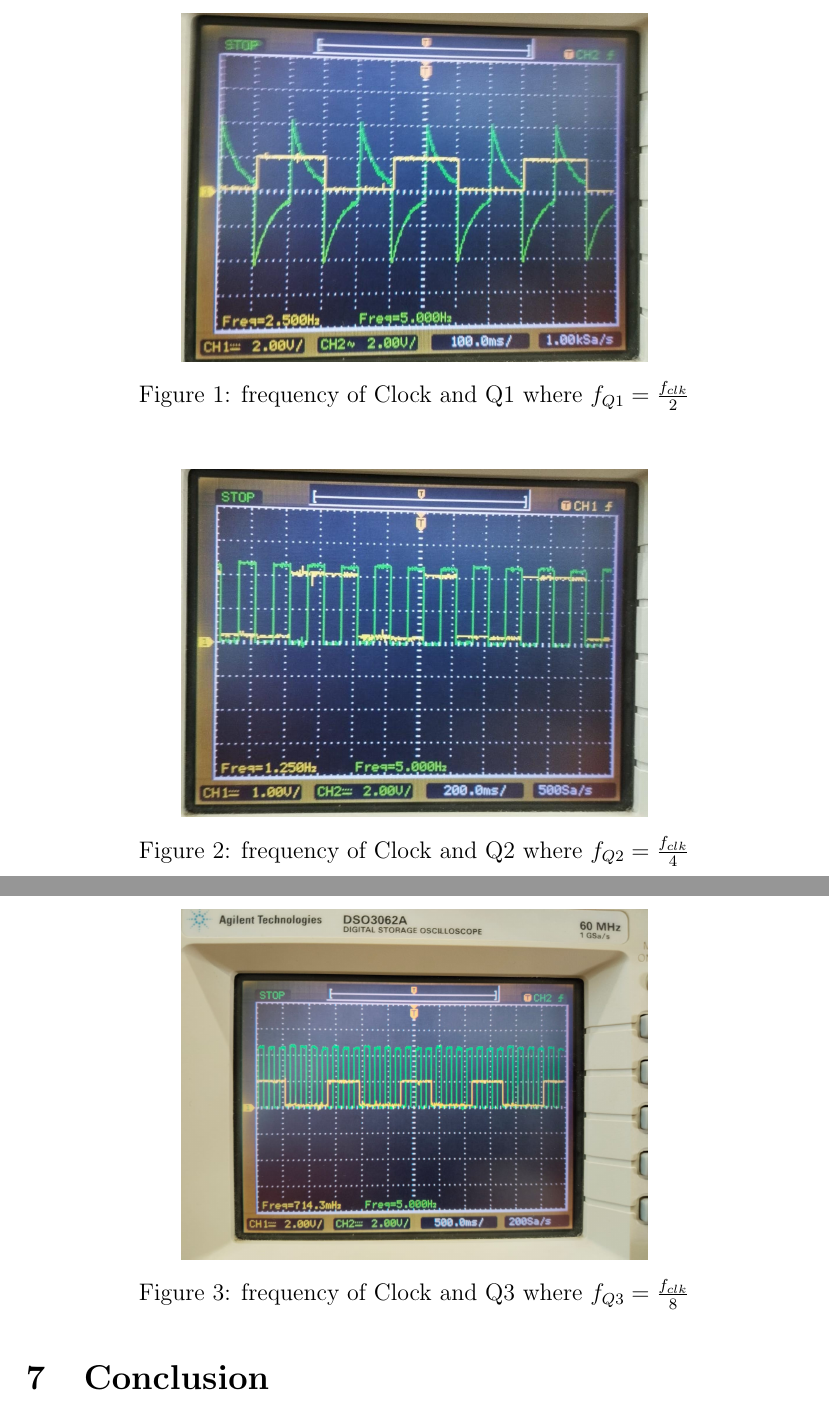
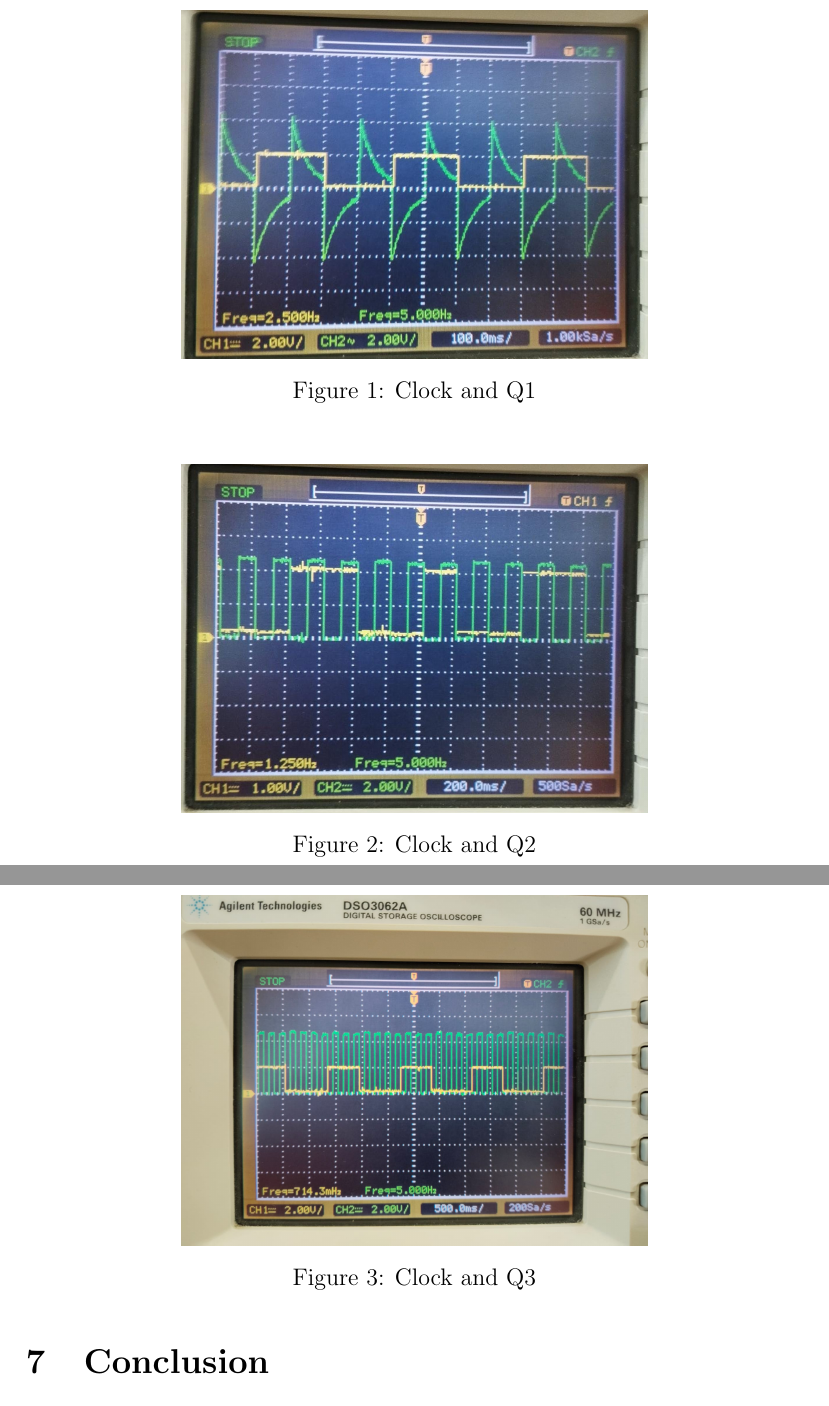
Before and after one commit to nithin769/Electrical_Lab, a LaTeX paper (DigitalDesign_1/main.tex): two parts of pages 9 and 10 of 10, joined at a grey line, cut at the place of the change. Compiled offline with pdfLaTeX.

Commit message:
added assignment

```diff
--- a/DigitalDesign_1/main.tex
+++ b/DigitalDesign_1/main.tex
@@ -302,17 +302,17 @@ The below pictures are of the LED counter:\\
 \begin{figure}[H]
 \centering
 \includegraphics[width=0.6\textwidth]{figs/fig1.jpeg}
-\caption{frequency of Clock and Q1 where $f_{Q1} = \frac{f_{clk}}{2}$}
+\caption{Clock and Q1}
 \end{figure}
 \begin{figure}[H]
 \centering
 \includegraphics[width=0.6\textwidth]{figs/fig2.jpeg}
-\caption{frequency of Clock and Q2 where $f_{Q2} = \frac{f_{clk}}{4}$}
+\caption{Clock and Q2}
 \end{figure}
 \begin{figure}[H]
 \centering
 \includegraphics[width=0.6\textwidth]{figs/fig3.jpeg}
-\caption{frequency of Clock and Q3 where $f_{Q3} = \frac{f_{clk}}{8}$}
+\caption{Clock and Q3}
 \end{figure}
 \section{Conclusion}
 The Mod-7 asynchronous counter was successfully designed and tested using JK flip-flops. The circuit counted correctly through seven states and reset as expected. The Arduino provided a stable clock signal, and the output was verified using a CRO.
```
Also changed, not shown: DigitalDesign_1/main.pdf, 2 other files.
